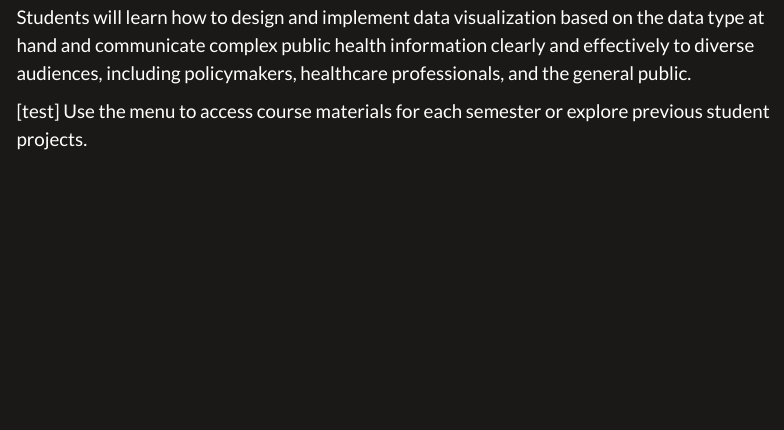
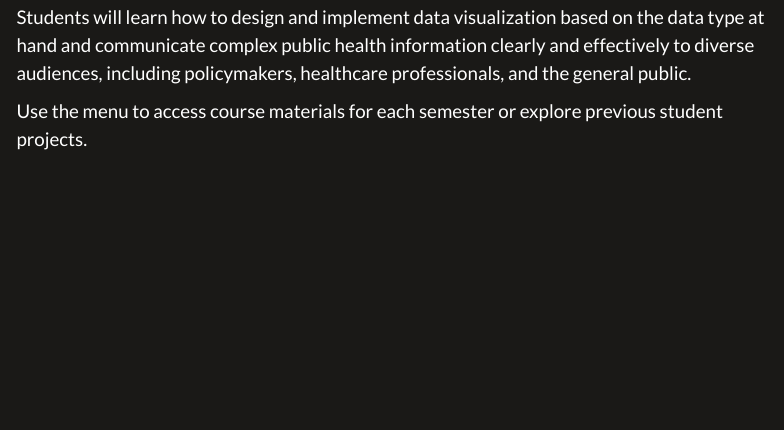
Before and after one commit to pubh6199-data-viz-with-r/pubh6199-data-viz-with-r.github.io, a Quarto document (index.qmd): the page in a window 1100 px wide, from 420 px down. Rendered offline with R 4.5, knitr and Pandoc in place of Quarto, with nearby package versions; menus at the side of the page are left out.

Commit message:
reverse trigger change

````diff
--- a/index.qmd
+++ b/index.qmd
@@ -17,7 +17,7 @@ title: 'PUBH 6199: Visualizing Data with R'
 ```{r child = '_description.qmd'}
 ```
 
-[test] Use the menu to access course materials for each semester or explore previous student projects.
+Use the menu to access course materials for each semester or explore previous student projects.
 
 :::
 
````
